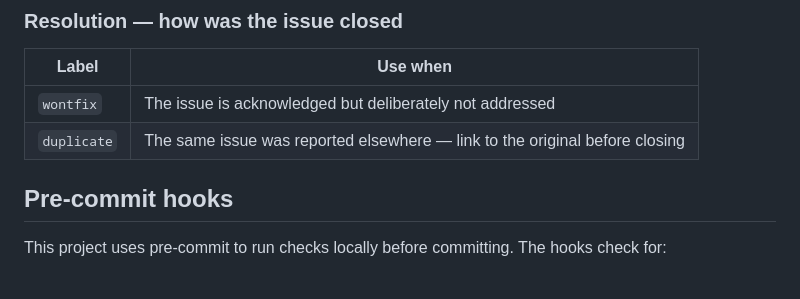
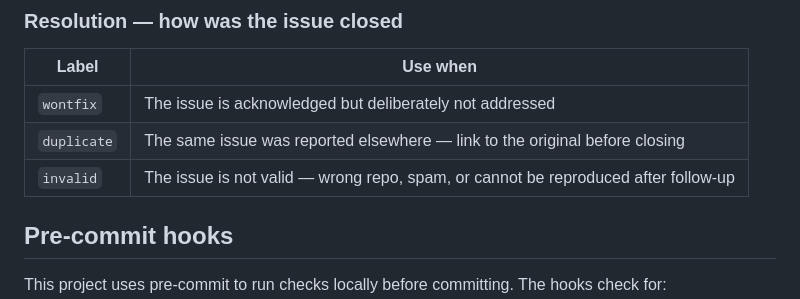
Before and after one commit to tstangenberg/stratum, a Markdown page: CONTRIBUTING.md, the part around the change. Rendered like a GitHub page; blank space fills up the shorter version.

Commit message:
docs(community): add invalid to curated label set (US-0050)

```diff
--- a/CONTRIBUTING.md
+++ b/CONTRIBUTING.md
@@ -97,6 +97,7 @@ The story-promote workflow pushes directly to `main` using a fine-grained person
 |---|---|
 | `wontfix` | The issue is acknowledged but deliberately not addressed |
 | `duplicate` | The same issue was reported elsewhere — link to the original before closing |
+| `invalid` | The issue is not valid — wrong repo, spam, or cannot be reproduced after follow-up |
 
 ## Pre-commit hooks
 
```
